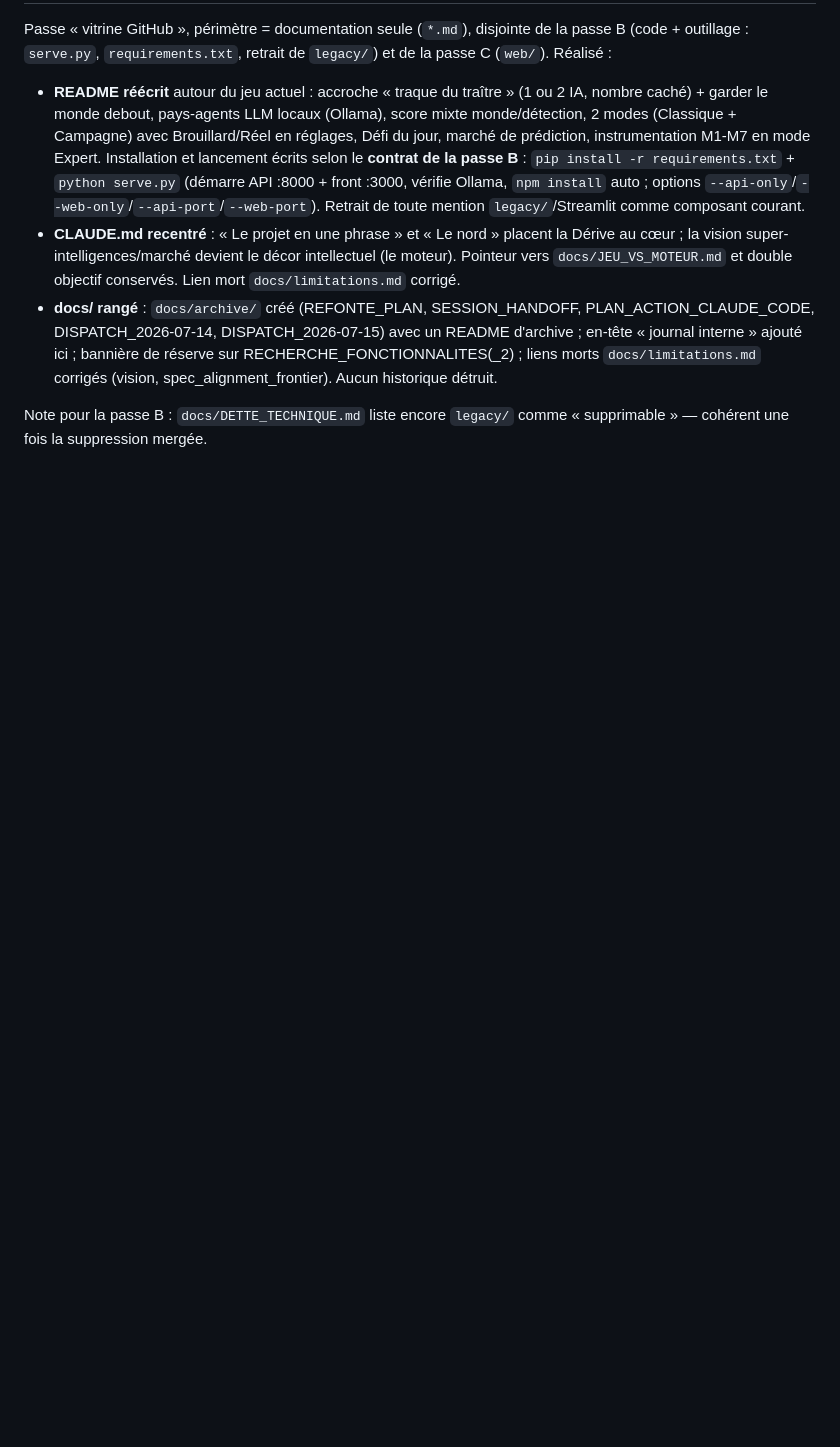
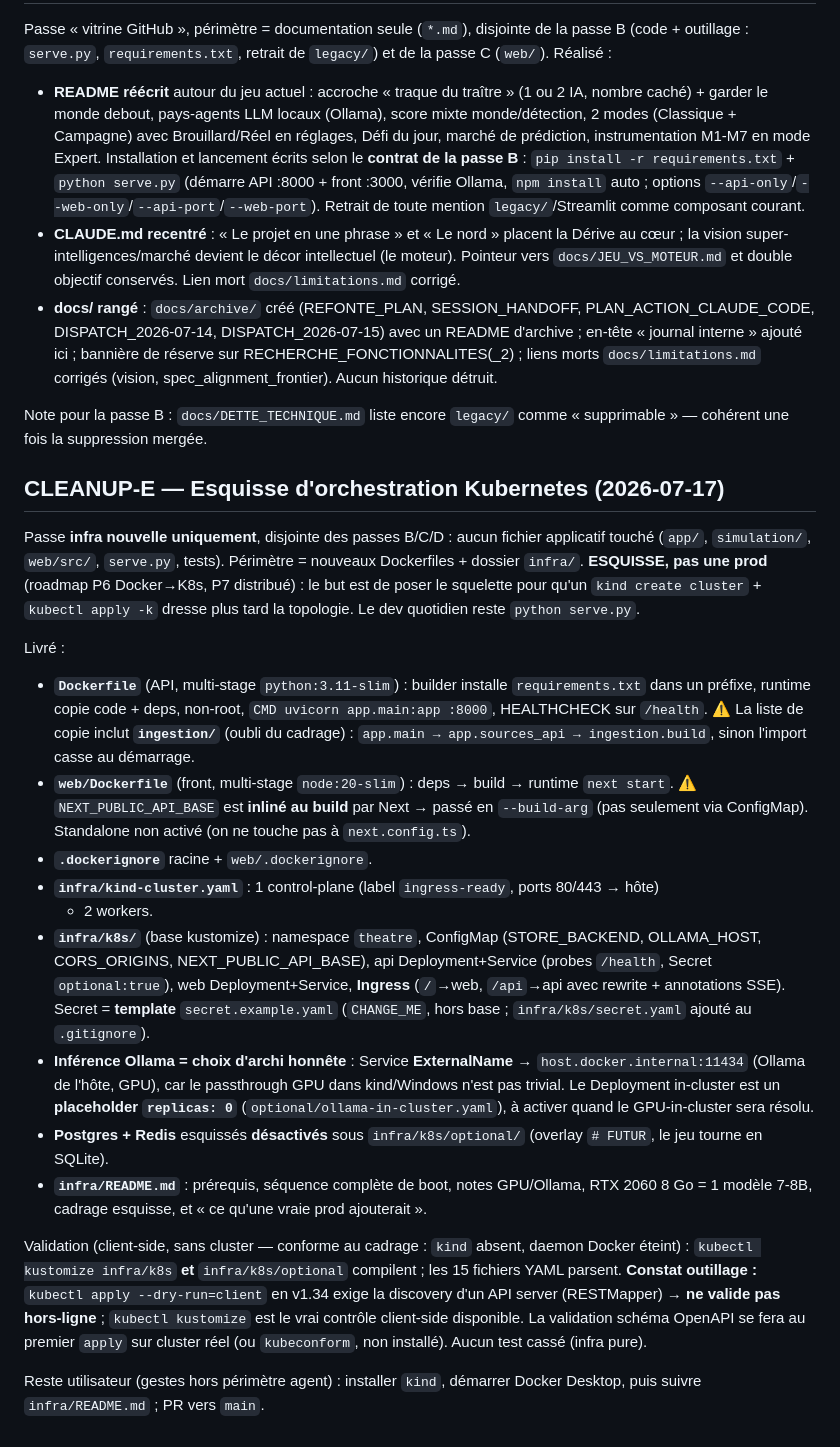
Before and after one commit to laurykb/AI_for_geopolitics, a Markdown page: docs/PLAN_JEU.md, the part around the change. Drawn GitHub-style; blank space fills up the shorter version.

```diff
--- a/docs/PLAN_JEU.md
+++ b/docs/PLAN_JEU.md
@@ -2310,3 +2310,49 @@ Note pour la passe B : `docs/DETTE_TECHNIQUE.md` liste encore `legacy/` comme «
 cohérent une fois la suppression mergée.
 
 <!-- fin section CLEANUP-D -->
+
+## CLEANUP-E — Esquisse d'orchestration Kubernetes (2026-07-17)
+
+Passe **infra nouvelle uniquement**, disjointe des passes B/C/D : aucun fichier applicatif
+touché (`app/`, `simulation/`, `web/src/`, `serve.py`, tests). Périmètre = nouveaux
+Dockerfiles + dossier `infra/`. **ESQUISSE, pas une prod** (roadmap P6 Docker→K8s, P7
+distribué) : le but est de poser le squelette pour qu'un `kind create cluster` + `kubectl
+apply -k` dresse plus tard la topologie. Le dev quotidien reste `python serve.py`.
+
+Livré :
+
+- **`Dockerfile`** (API, multi-stage `python:3.11-slim`) : builder installe `requirements.txt`
+  dans un préfixe, runtime copie code + deps, non-root, `CMD uvicorn app.main:app :8000`,
+  HEALTHCHECK sur `/health`. ⚠️ La liste de copie inclut **`ingestion/`** (oubli du cadrage) :
+  `app.main → app.sources_api → ingestion.build`, sinon l'import casse au démarrage.
+- **`web/Dockerfile`** (front, multi-stage `node:20-slim`) : deps → build → runtime `next start`.
+  ⚠️ `NEXT_PUBLIC_API_BASE` est **inliné au build** par Next → passé en `--build-arg` (pas
+  seulement via ConfigMap). Standalone non activé (on ne touche pas à `next.config.ts`).
+- **`.dockerignore`** racine + `web/.dockerignore`.
+- **`infra/kind-cluster.yaml`** : 1 control-plane (label `ingress-ready`, ports 80/443 → hôte)
+  + 2 workers.
+- **`infra/k8s/`** (base kustomize) : namespace `theatre`, ConfigMap (STORE_BACKEND, OLLAMA_HOST,
+  CORS_ORIGINS, NEXT_PUBLIC_API_BASE), api Deployment+Service (probes `/health`, Secret
+  `optional:true`), web Deployment+Service, **Ingress** (`/`→web, `/api`→api avec rewrite +
+  annotations SSE). Secret = **template** `secret.example.yaml` (`CHANGE_ME`, hors base ;
+  `infra/k8s/secret.yaml` ajouté au `.gitignore`).
+- **Inférence Ollama = choix d'archi honnête** : Service **ExternalName** → `host.docker.internal:11434`
+  (Ollama de l'hôte, GPU), car le passthrough GPU dans kind/Windows n'est pas trivial. Le
+  Deployment in-cluster est un **placeholder `replicas: 0`** (`optional/ollama-in-cluster.yaml`),
+  à activer quand le GPU-in-cluster sera résolu.
+- **Postgres + Redis** esquissés **désactivés** sous `infra/k8s/optional/` (overlay `# FUTUR`,
+  le jeu tourne en SQLite).
+- **`infra/README.md`** : prérequis, séquence complète de boot, notes GPU/Ollama, RTX 2060
+  8 Go = 1 modèle 7-8B, cadrage esquisse, et « ce qu'une vraie prod ajouterait ».
+
+Validation (client-side, sans cluster — conforme au cadrage : `kind` absent, daemon Docker
+éteint) : `kubectl kustomize infra/k8s` **et** `infra/k8s/optional` compilent ; les 15 fichiers
+YAML parsent. **Constat outillage :** `kubectl apply --dry-run=client` en v1.34 exige la
+discovery d'un API server (RESTMapper) → **ne valide pas hors-ligne** ; `kubectl kustomize`
+est le vrai contrôle client-side disponible. La validation schéma OpenAPI se fera au premier
+`apply` sur cluster réel (ou `kubeconform`, non installé). Aucun test cassé (infra pure).
+
+Reste utilisateur (gestes hors périmètre agent) : installer `kind`, démarrer Docker Desktop,
+puis suivre `infra/README.md` ; PR vers `main`.
+
+<!-- fin section CLEANUP-E -->
```
Also changed, not shown: infra/README.md (added, +185 -0 lines).
